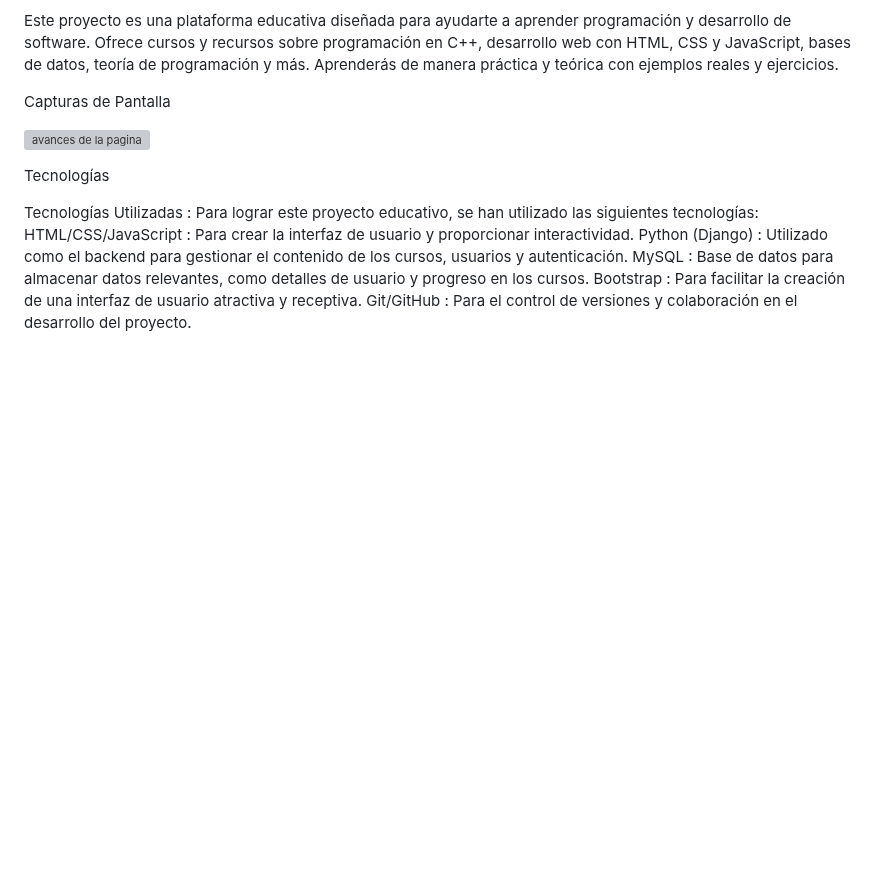
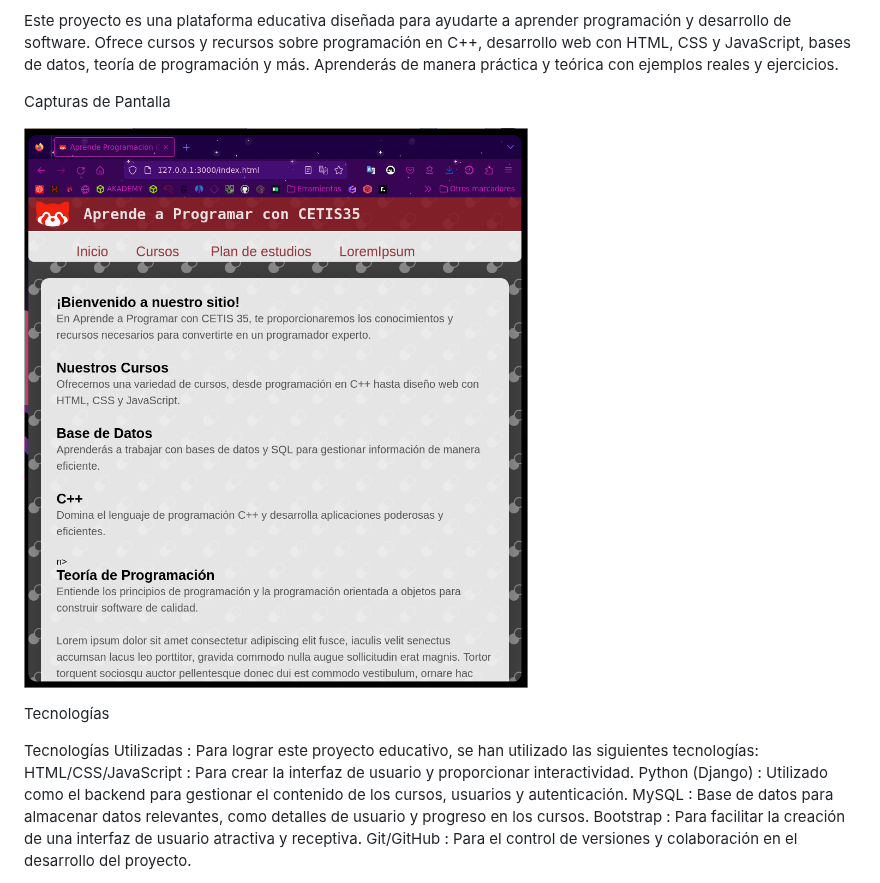
Before and after one commit to phobitoz/programacionCETIS, a Markdown page: README.md, the part around the change. GitHub-like rendering; blank space fills up the shorter version; grey boxes are pictures that could not be loaded.

```diff
--- a/README.md
+++ b/README.md
@@ -5,7 +5,7 @@ Proyecto Aprende a Programar con CETIS 35
 Capturas de Pantalla
 
 
-![avances de la pagina ](screenshots/imagen.png)
+![avances de la pagina ](2023-10-14-15:09:34-screenshot.png)
 
 
 Tecnologías
```
